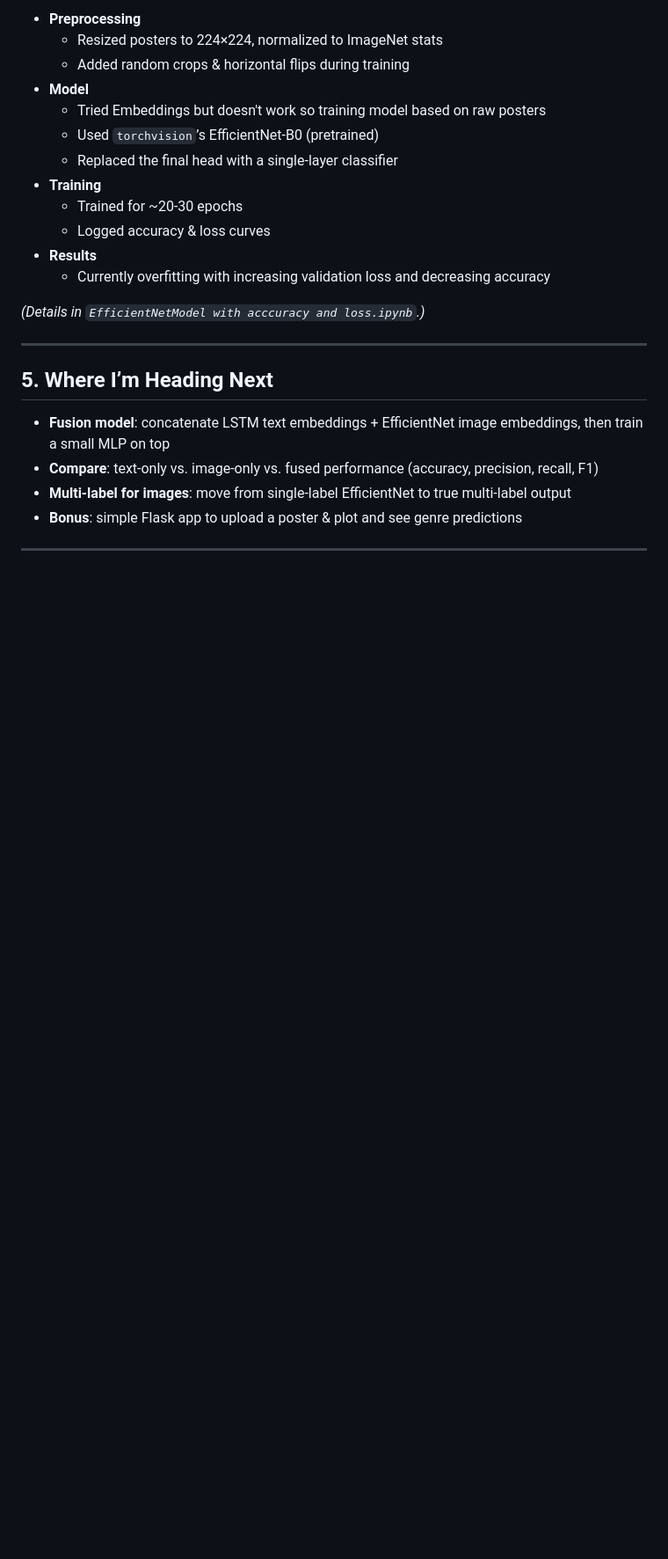
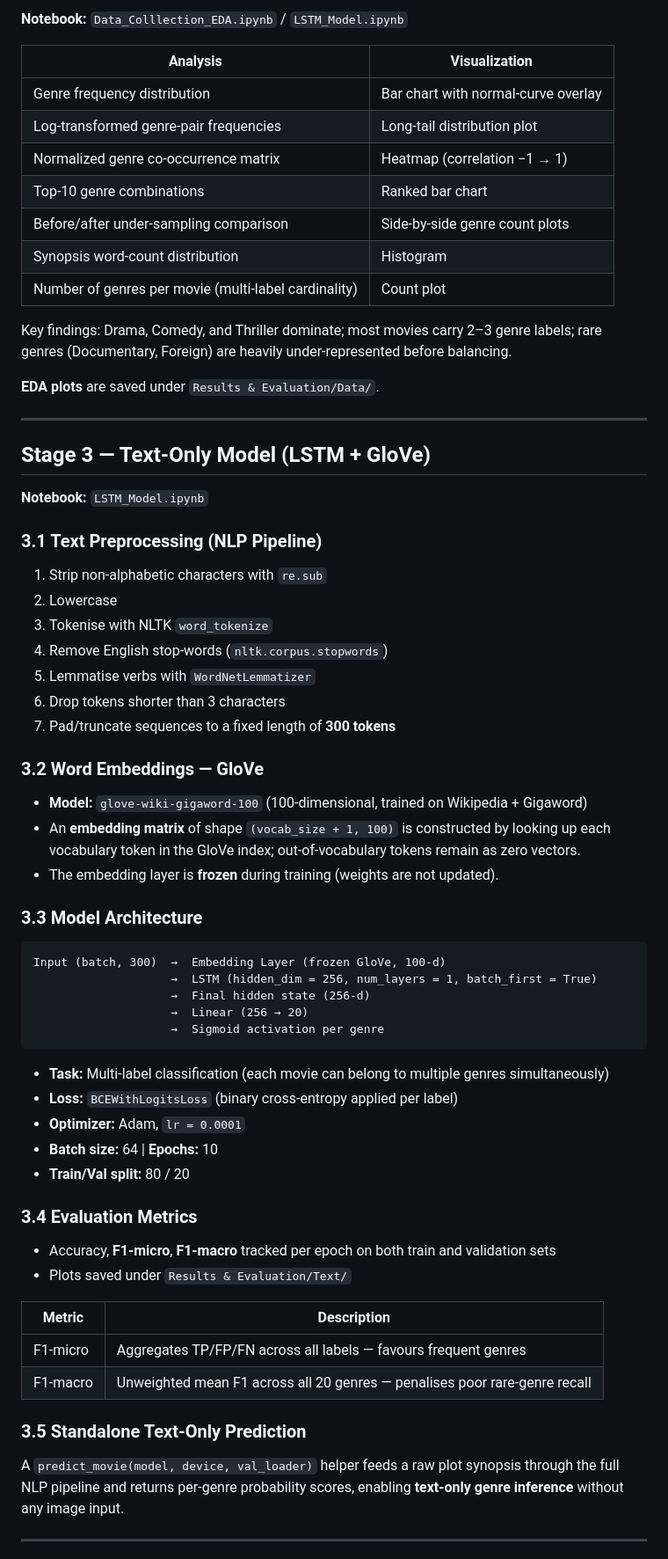
Before and after one commit to patilanupam/Multimodal-Movie-Genre-Classification, a Markdown page: README.md, the part around one of its changes. Shown at 88% size. Rendered like a GitHub page; blank space fills up the shorter version.

````diff
--- a/README.md
+++ b/README.md
@@ -71,26 +52,70 @@ This repo is my semester project for classifying movie genres using **both** plo
 
-- **Preprocessing**
-  - Resized posters to 224×224, normalized to ImageNet stats
-  - Added random crops & horizontal flips during training
-- **Model**
-  - Tried Embeddings but doesn't work so training model based on raw posters
-  - Used `torchvision`’s EfficientNet-B0 (pretrained)
-  - Replaced the final head with a single-layer classifier
-- **Training**
-  - Trained for ~20-30 epochs
-  - Logged accuracy & loss curves
-- **Results**
-  - Currently overfitting with increasing validation loss and decreasing accuracy
+**Notebook:** `Data_Colllection_EDA.ipynb` / `LSTM_Model.ipynb`
 
-*(Details in `EfficientNetModel with acccuracy and loss.ipynb`.)*
+| Analysis | Visualization |
+|---|---|
+| Genre frequency distribution | Bar chart with normal-curve overlay |
+| Log-transformed genre-pair frequencies | Long-tail distribution plot |
+| Normalized genre co-occurrence matrix | Heatmap (correlation −1 → 1) |
+| Top-10 genre combinations | Ranked bar chart |
+| Before/after under-sampling comparison | Side-by-side genre count plots |
+| Synopsis word-count distribution | Histogram |
+| Number of genres per movie (multi-label cardinality) | Count plot |
+
+Key findings: Drama, Comedy, and Thriller dominate; most movies carry 2–3 genre labels; rare genres (Documentary, Foreign) are heavily under-represented before balancing.
+
+**EDA plots** are saved under `Results & Evaluation/Data/`.
 
 ---
 
-## 5. Where I’m Heading Next
+## Stage 3 — Text-Only Model (LSTM + GloVe)
 
-- **Fusion model**: concatenate LSTM text embeddings + EfficientNet image embeddings, then train a small MLP on top
-- **Compare**: text-only vs. image-only vs. fused performance (accuracy, precision, recall, F1)
-- **Multi-label for images**: move from single-label EfficientNet to true multi-label output
-- **Bonus**: simple Flask app to upload a poster & plot and see genre predictions
+**Notebook:** `LSTM_Model.ipynb`
+
+### 3.1 Text Preprocessing (NLP Pipeline)
+
+1. Strip non-alphabetic characters with `re.sub`
+2. Lowercase
+3. Tokenise with NLTK `word_tokenize`
+4. Remove English stop-words (`nltk.corpus.stopwords`)
+5. Lemmatise verbs with `WordNetLemmatizer`
+6. Drop tokens shorter than 3 characters
+7. Pad/truncate sequences to a fixed length of **300 tokens**
+
+### 3.2 Word Embeddings — GloVe
+
+- **Model:** `glove-wiki-gigaword-100` (100-dimensional, trained on Wikipedia + Gigaword)
+- An **embedding matrix** of shape `(vocab_size + 1, 100)` is constructed by looking up each vocabulary token in the GloVe index; out-of-vocabulary tokens remain as zero vectors.
+- The embedding layer is **frozen** during training (weights are not updated).
+
+### 3.3 Model Architecture
+
+```
+Input (batch, 300)  →  Embedding Layer (frozen GloVe, 100-d)
+                    →  LSTM (hidden_dim = 256, num_layers = 1, batch_first = True)
+                    →  Final hidden state (256-d)
+                    →  Linear (256 → 20)
+                    →  Sigmoid activation per genre
+```
+
+- **Task:** Multi-label classification (each movie can belong to multiple genres simultaneously)
+- **Loss:** `BCEWithLogitsLoss` (binary cross-entropy applied per label)
+- **Optimizer:** Adam, `lr = 0.0001`
+- **Batch size:** 64 | **Epochs:** 10
+- **Train/Val split:** 80 / 20
+
+### 3.4 Evaluation Metrics
+
+- Accuracy, **F1-micro**, **F1-macro** tracked per epoch on both train and validation sets
+- Plots saved under `Results & Evaluation/Text/`
+
+| Metric | Description |
+|---|---|
+| F1-micro | Aggregates TP/FP/FN across all labels — favours frequent genres |
+| F1-macro | Unweighted mean F1 across all 20 genres — penalises poor rare-genre recall |
+
+### 3.5 Standalone Text-Only Prediction
+
+A `predict_movie(model, device, val_loader)` helper feeds a raw plot synopsis through the full NLP pipeline and returns per-genre probability scores, enabling **text-only genre inference** without any image input.
 
 ---
````
Also changed, not shown: other parts of README.md (+143 -53 lines).
